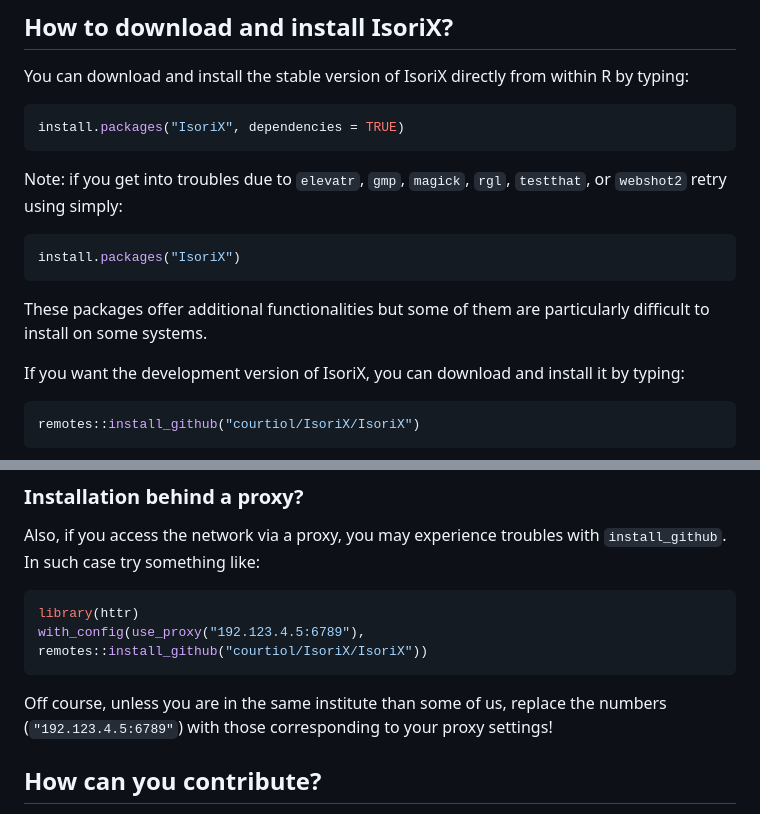
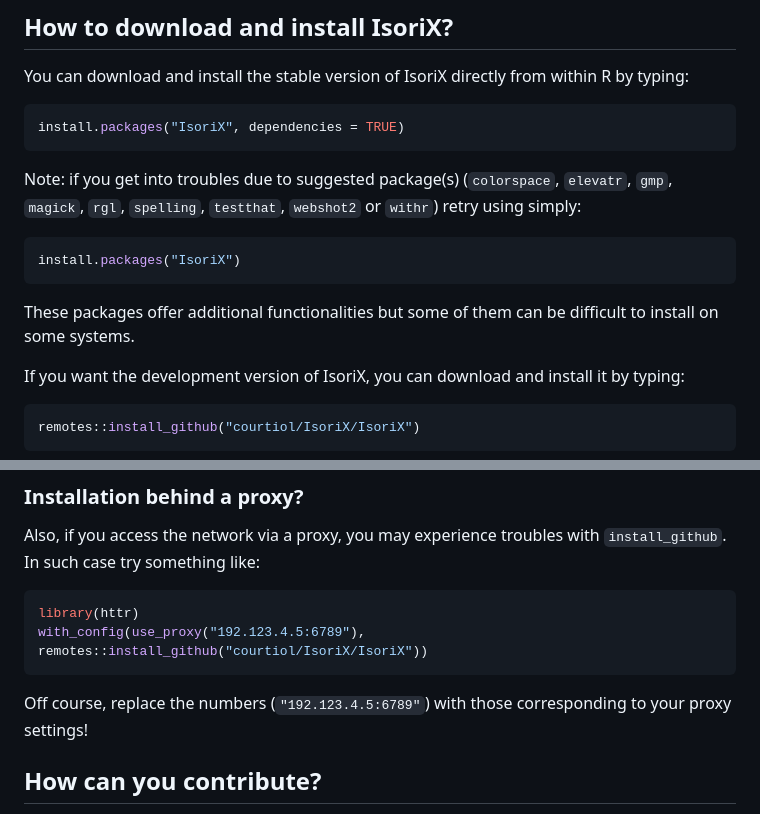
Before and after one commit to courtiol/IsoriX, a Markdown page: README.md, 2 parts joined by grey strips. Drawn GitHub-style.

````diff
--- a/README.md
+++ b/README.md
@@ -32,13 +32,13 @@ You can download and install the stable version of IsoriX directly from within R
 install.packages("IsoriX", dependencies = TRUE)
 ```
 
-Note: if you get into troubles due to `elevatr`, `gmp`, `magick`, `rgl`, `testthat`, or `webshot2` retry using simply:
+Note: if you get into troubles due to suggested package(s) (`colorspace`, `elevatr`, `gmp`, `magick`, `rgl`, `spelling`, `testthat`, `webshot2` or `withr`) retry using simply:
 
 ```R
 install.packages("IsoriX")
 ```
 
-These packages offer additional functionalities but some of them are particularly difficult to install on some systems.
+These packages offer additional functionalities but some of them can be difficult to install on some systems.
 
 If you want the development version of IsoriX, you can download and install it by typing:
 
@@ -57,7 +57,7 @@ library(httr)
 with_config(use_proxy("192.123.4.5:6789"), remotes::install_github("courtiol/IsoriX/IsoriX"))
 ```
 
-Off course, unless you are in the same institute than some of us, replace the numbers (`"192.123.4.5:6789"`) with those corresponding to your proxy settings!
+Off course, replace the numbers (`"192.123.4.5:6789"`) with those corresponding to your proxy settings!
 
 
 ## How can you contribute?
````
